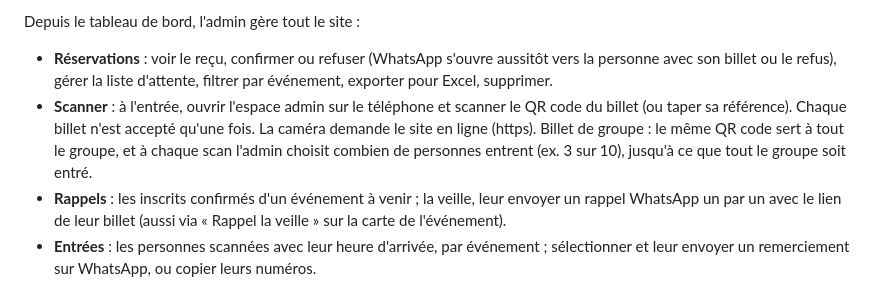
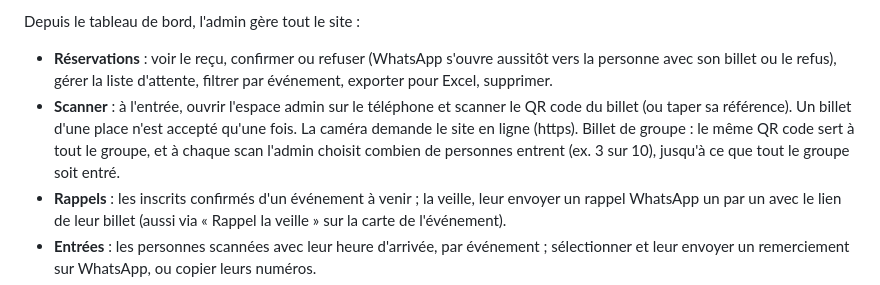
Before and after one commit to Eernstondev/BJA_HOUSE, a Markdown page: README.md, the part around the change. GitHub-like rendering.

Commit message:
README : précise le scan des billets de groupe
Co-Authored-By: Claude Opus 5.5 (1M context) <noreply@anthropic.com>
Claude-Session: https://claude.ai/code/session_017s6xWejzueR46Gvveb8CK9

```diff
--- a/README.md
+++ b/README.md
@@ -37,7 +37,7 @@ Page non listée dans le menu, réservée aux comptes admin.
 
 Depuis le tableau de bord, l'admin gère tout le site :
 - **Réservations** : voir le reçu, confirmer ou refuser (WhatsApp s'ouvre aussitôt vers la personne avec son billet ou le refus), gérer la liste d'attente, filtrer par événement, exporter pour Excel, supprimer.
-- **Scanner** : à l'entrée, ouvrir l'espace admin sur le téléphone et scanner le QR code du billet (ou taper sa référence). Chaque billet n'est accepté qu'une fois. La caméra demande le site en ligne (https). Billet de groupe : le même QR code sert à tout le groupe, et à chaque scan l'admin choisit combien de personnes entrent (ex. 3 sur 10), jusqu'à ce que tout le groupe soit entré.
+- **Scanner** : à l'entrée, ouvrir l'espace admin sur le téléphone et scanner le QR code du billet (ou taper sa référence). Un billet d'une place n'est accepté qu'une fois. La caméra demande le site en ligne (https). Billet de groupe : le même QR code sert à tout le groupe, et à chaque scan l'admin choisit combien de personnes entrent (ex. 3 sur 10), jusqu'à ce que tout le groupe soit entré.
 - **Rappels** : les inscrits confirmés d'un événement à venir ; la veille, leur envoyer un rappel WhatsApp un par un avec le lien de leur billet (aussi via « Rappel la veille » sur la carte de l'événement).
 - **Entrées** : les personnes scannées avec leur heure d'arrivée, par événement ; sélectionner et leur envoyer un remerciement sur WhatsApp, ou copier leurs numéros.
 - **Événements** : créer, modifier (date, prix, lieu, nombre de places, image), masquer ou supprimer ; voir les inscrits. Quand un événement est complet, les inscriptions passent en liste d'attente.
```
